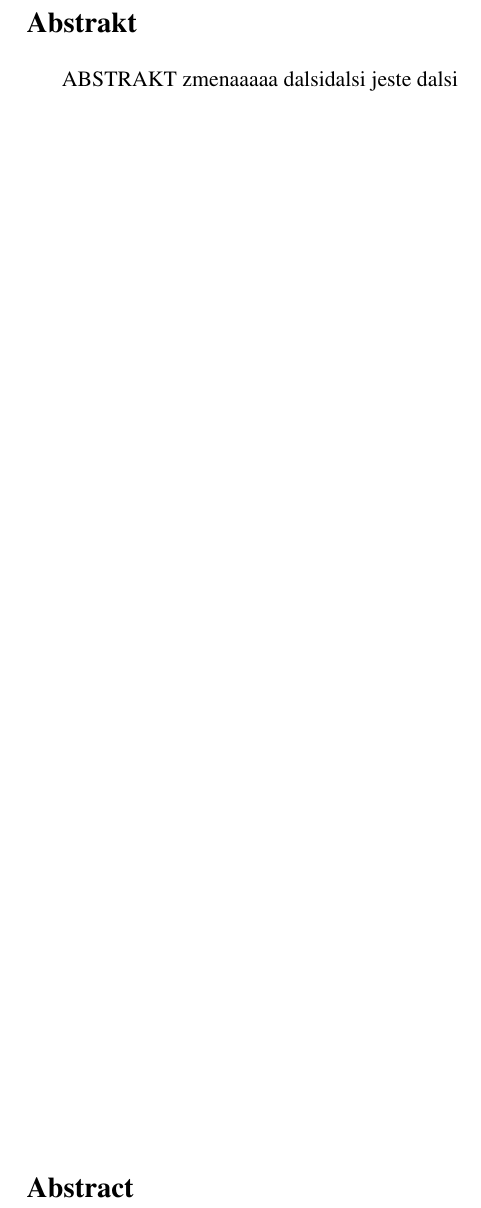
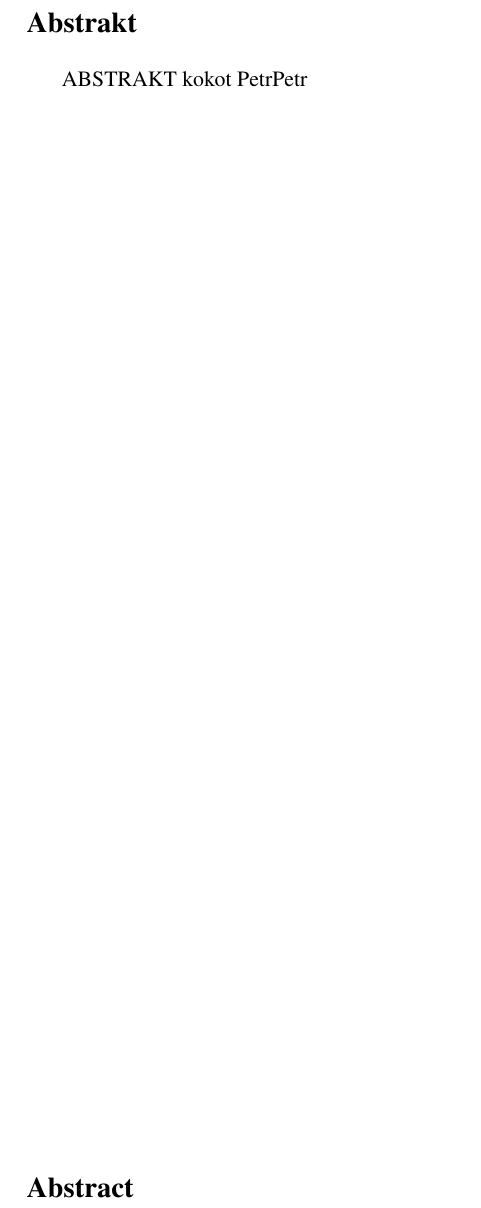
Before and after one commit to klenovsky/MasterThesis, a LaTeX thesis (tex/dip_steindl_v3.tex): part of page 4 of 64, cut so that both start at the same text. Compiled offline with pdfLaTeX.

Commit message:
zmena z r2d2 5

```diff
--- a/tex/dip_steindl_v3.tex
+++ b/tex/dip_steindl_v3.tex
@@ -331,7 +331,7 @@ pdfauthor={Petr Steindl} % author
 
 \noindent\Large\textbf{Abstrakt}\\ \normalsize
 
-ABSTRAKT zmenaaaaa dalsidalsi jeste dalsi
+ABSTRAKT kokot Petr&Petr
 %\noindent Pozorování v delších vlnových delkách spolu s~teoretickými modely horkého plynu ve hmotných galaxiích raného typu předpovídají odlišné chování systémů s~nezanedbatelným momentem hybnosti ve srovnání s~těmi nerotujícími, a to díky účinkům rotace na stabilitu plynu. V této práci prezentujeme měření horkého plynu čočkovité galaxie NGC~7049 získané družicí XMM-Newton. Spektrální vlastnosti tohoto objektu umožnily naměření systematicky vyšší míry entropie, než jaká je běžná u galaxií bez jednotného smyslu rotace, které jako NGC~7049 obsahují chladný plyn v centrální oblasti. V sektorech zahrnujících emisi plynu geometricky blízkého tomu atomárnímu v rovině rotace byly detekovány známky přítomnosti multiteplotního plazmatu, naznačujícího probíhající chladnutí horké složky. Z vlastností horkého plynu usuzujeme, že jeho rotace pravděpodobně je schopná podpořit rozvoj chladnutí v podmínkách, které by k takovým procesům v galaxiích s~nulovým celkovým momentem hybnosti nevedly.
 %Fyzikální vlastnosti horkého plynu pozorovaného v hmotných galaxiích raného typu jsou úzce spojeny s probíhajícími procesy chladnutí a ohřevu, které společně ovlivňují povahu těchto systémů jako takových.
 %Úplné pochopení klíčových procesů však vyžaduje výrazně více výsledků z pozorování takových objektů.
```
